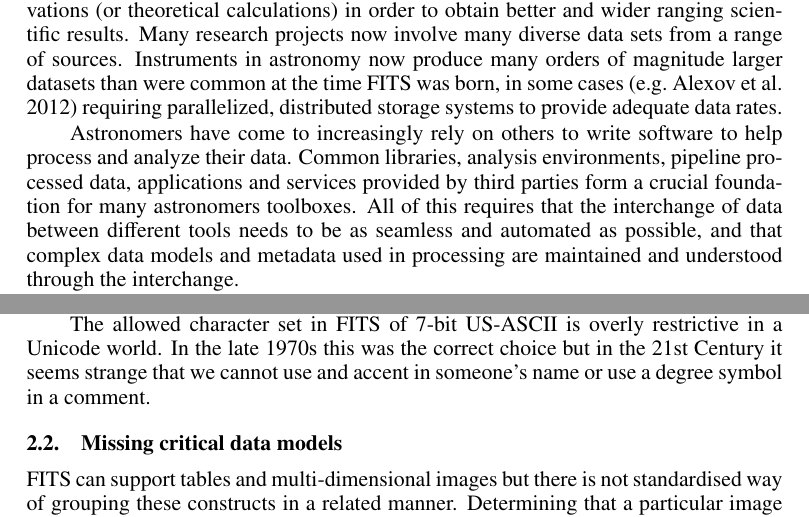
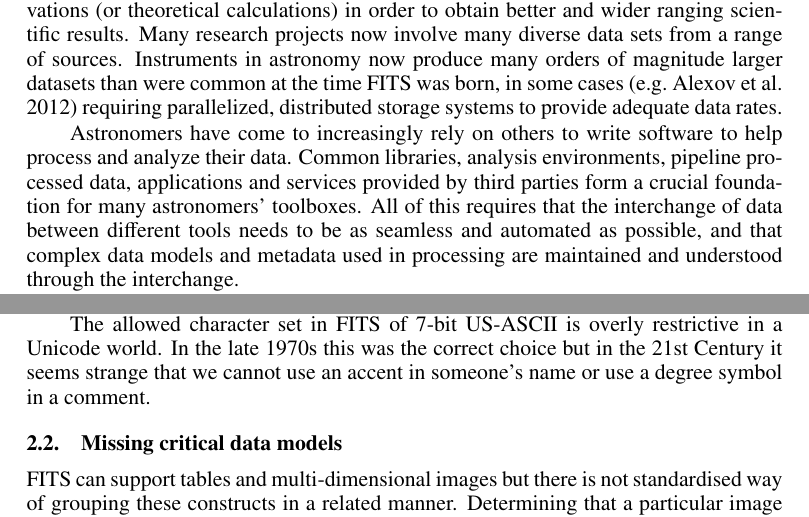
Before and after one commit to timj/adass23-fits-thomas, a LaTeX paper (P90.tex): two parts of pages 2 and 3 of 4, joined at a grey line, cut so that both start at the same text. Compiled offline with pdfLaTeX.

Commit message:
Two very small typos found on a first read

```diff
--- a/P90.tex
+++ b/P90.tex
@@ -118,7 +118,7 @@ Astronomers have come to increasingly rely on others to write software
 to help process and analyze their data. Common libraries, analysis
 environments, pipeline processed data, applications and services
 provided by third parties form a crucial foundation for many
-astronomers toolboxes. All of this requires that the interchange of
+astronomers' toolboxes. All of this requires that the interchange of
 data between different tools needs to be as seamless and automated as
 possible, and that complex data models and metadata used in processing
 are maintained and understood through the interchange.
@@ -167,7 +167,7 @@ validate the contents against a schema.
 
 The allowed character set in FITS of 7-bit US-ASCII is overly
 restrictive in a Unicode world. In the late 1970s this was the correct
-choice but in the 21st Century it seems strange that we cannot use and
+choice but in the 21st Century it seems strange that we cannot use an
 accent in someone's name or use a degree symbol in a comment.
 
 \subsection{Missing critical data models}
```
